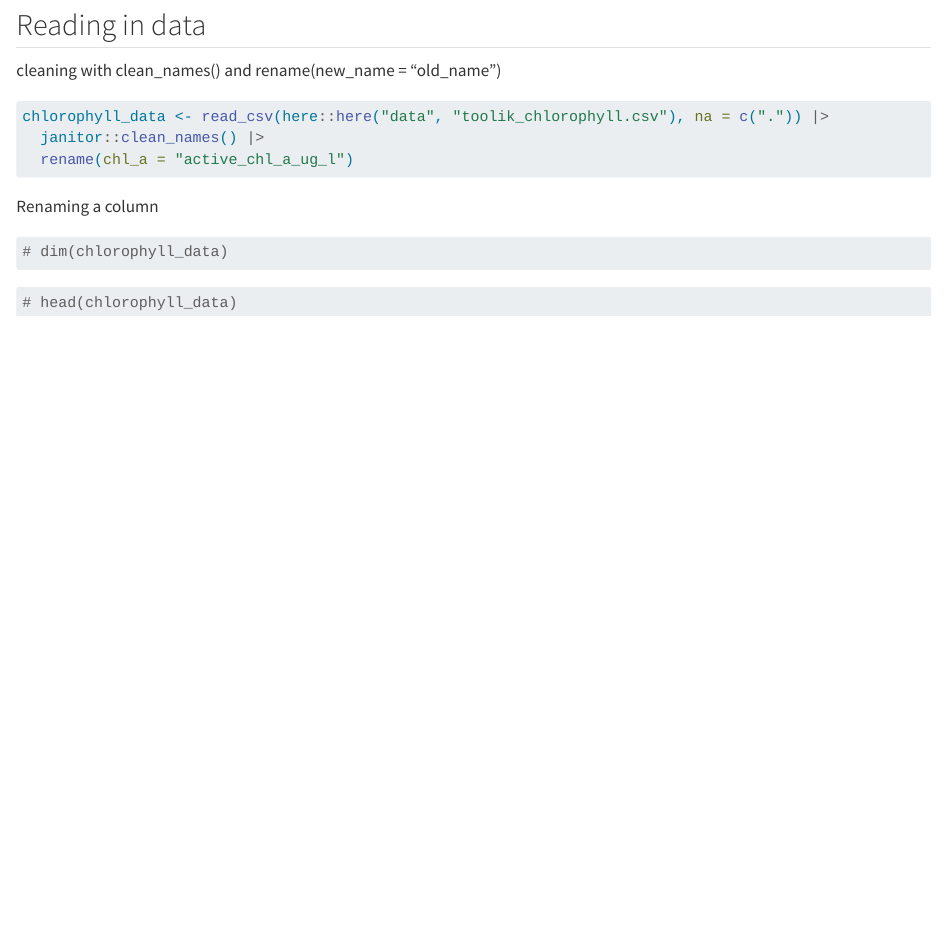
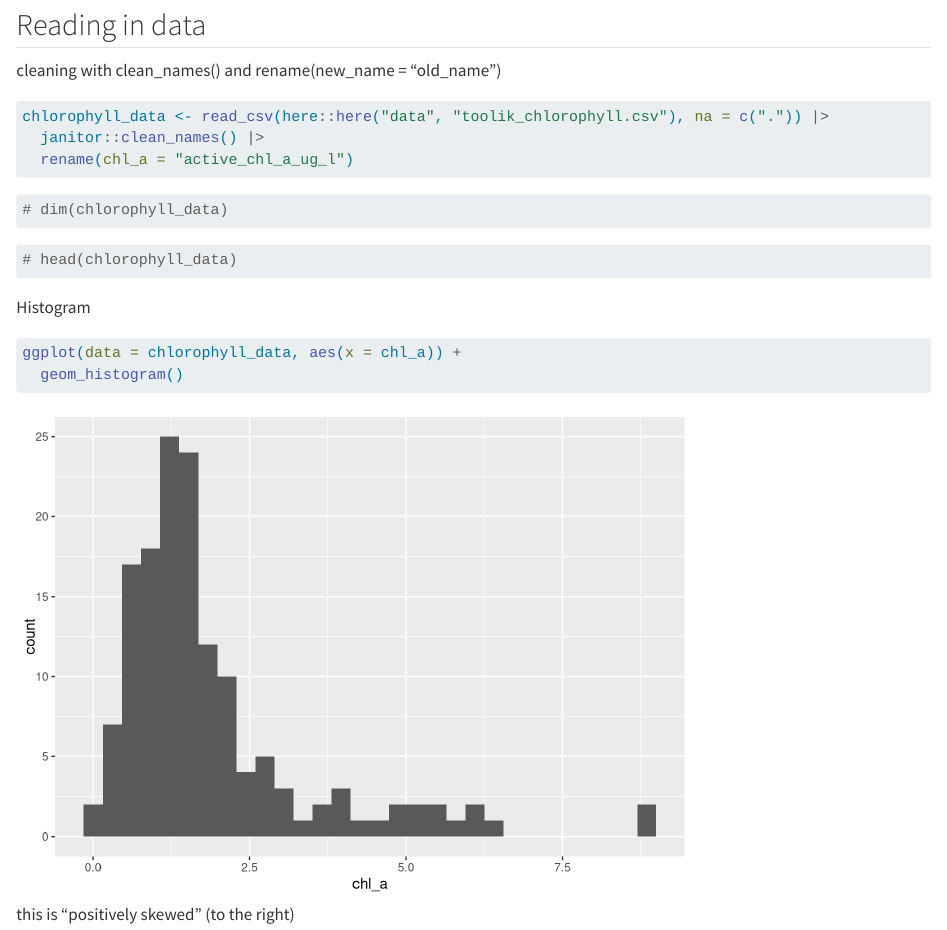
Before and after one commit to a-ramji/eds221-day1-task, a Quarto document (analysis/chlorophyll_toolik.qmd): the page in a window 1100 px wide, from 320 px down. Rendered offline with R 4.5, knitr and Pandoc in place of Quarto, with nearby package versions; column names are cleaned by a stand-in for the janitor package.

Commit message:
histogram

````diff
--- a/analysis/chlorophyll_toolik.qmd
+++ b/analysis/chlorophyll_toolik.qmd
@@ -26,12 +26,6 @@ chlorophyll_data <- read_csv(here::here("data", "toolik_chlorophyll.csv"), na =
   rename(chl_a = "active_chl_a_ug_l")
 ```
 
-Renaming a column
-
-```{r}
-
-```
-
 ```{r}
 # dim(chlorophyll_data)
 ```
@@ -39,3 +33,12 @@ Renaming a column
 ```{r}
 # head(chlorophyll_data)
 ```
+
+Histogram
+
+```{r}
+ggplot(data = chlorophyll_data, aes(x = chl_a)) +
+  geom_histogram()
+```
+
+this is "positively skewed" (to the right)
````
